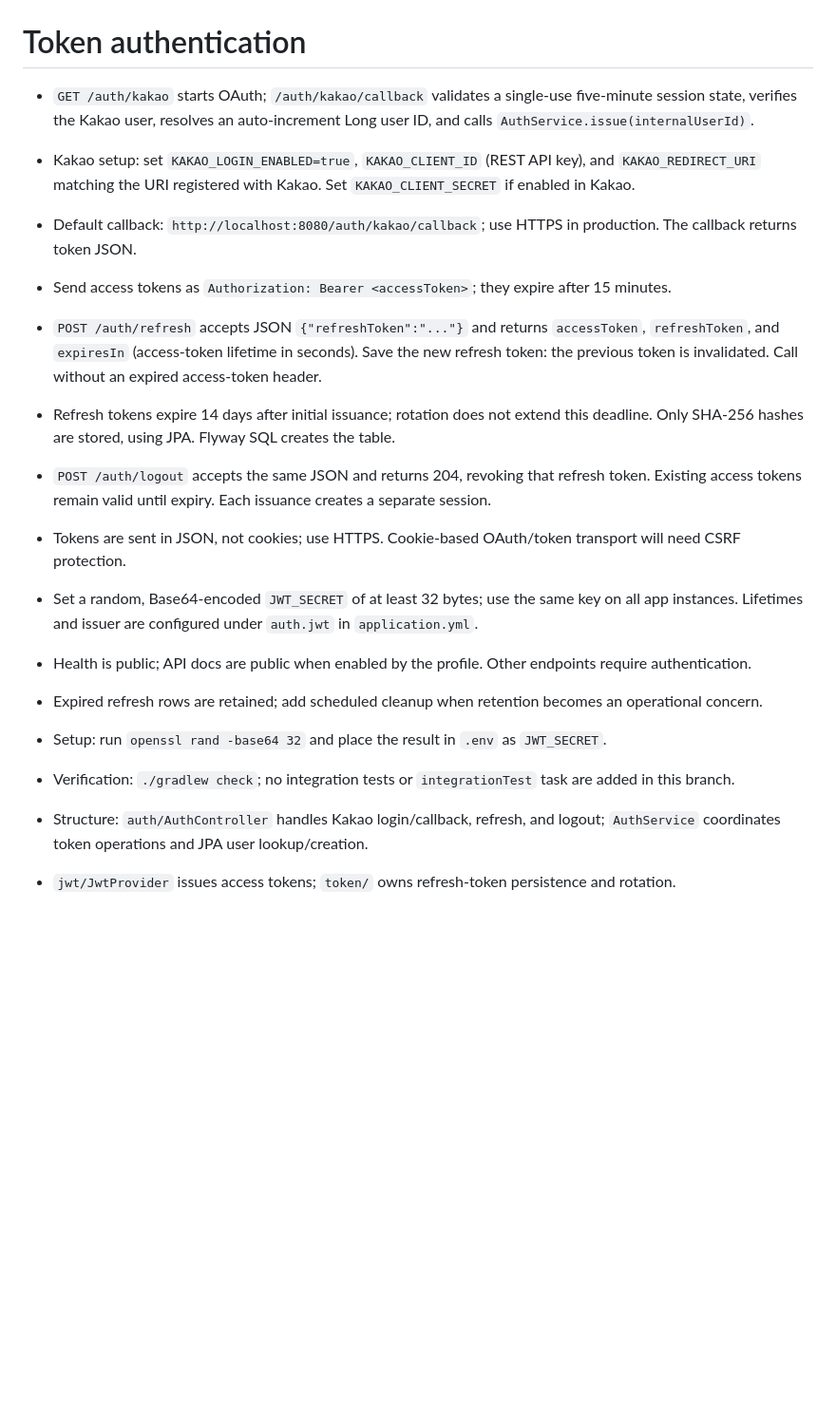
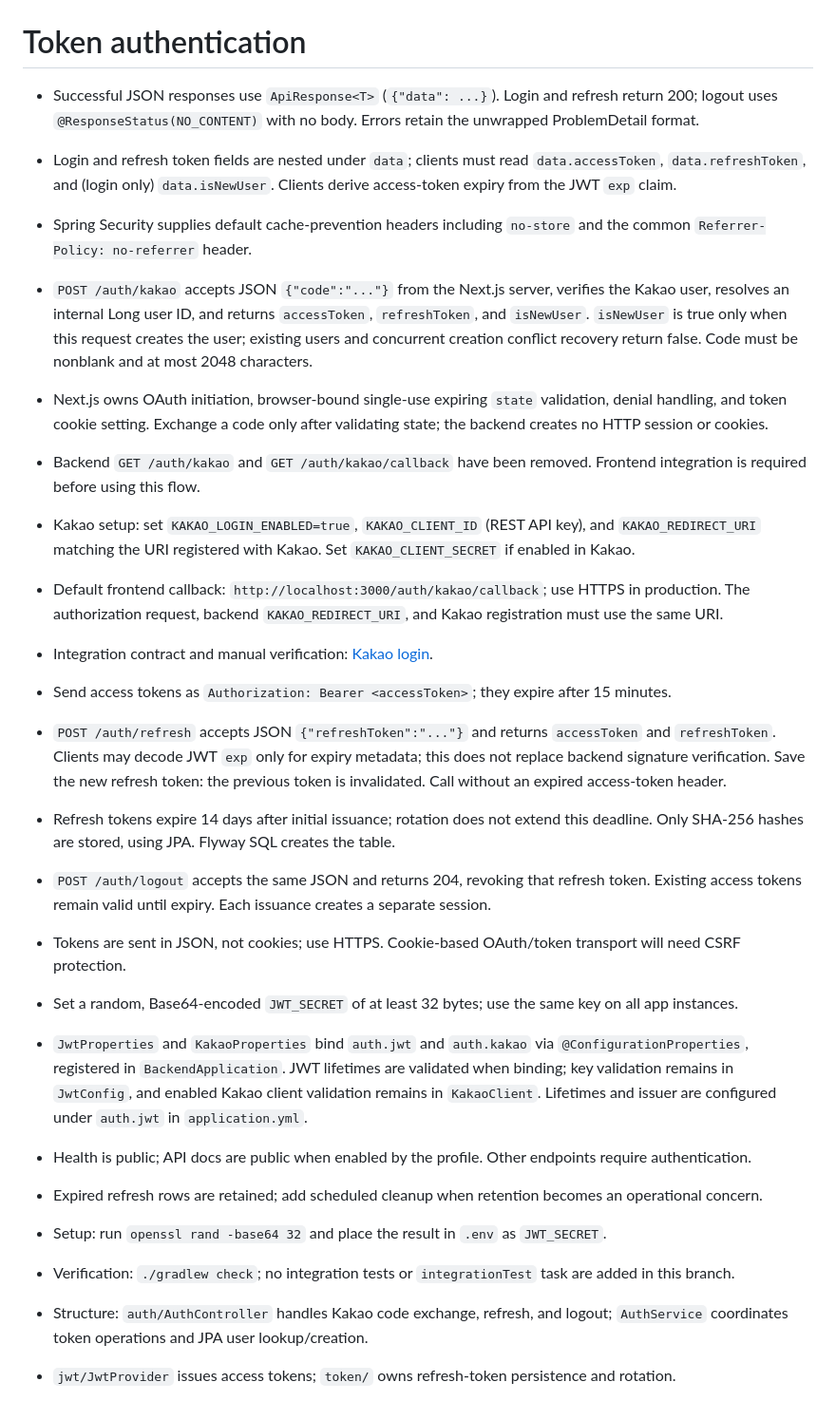
Before and after one commit to swyp-web15-3team/backend, a Markdown page: .agents/docs/auth.md, the part around the change. Shown at 95% size. Drawn GitHub-style; blank space fills up the shorter version.

Commit message:
docs: reflect modifed auth logic

```diff
--- a/.agents/docs/auth.md
+++ b/.agents/docs/auth.md
@@ -1,11 +1,18 @@
 # Token authentication
 
-- `GET /auth/kakao` starts OAuth; `/auth/kakao/callback` validates a single-use five-minute session state, verifies the Kakao user, resolves an auto-increment Long user ID, and calls `AuthService.issue(internalUserId)`.
+- Successful JSON responses use `ApiResponse<T>` (`{"data": ...}`). Login and refresh return 200; logout uses `@ResponseStatus(NO_CONTENT)` with no body. Errors retain the unwrapped ProblemDetail format.
+- Login and refresh token fields are nested under `data`; clients must read `data.accessToken`, `data.refreshToken`, and (login only) `data.isNewUser`. Clients derive access-token expiry from the JWT `exp` claim.
+- Spring Security supplies default cache-prevention headers including `no-store` and the common `Referrer-Policy: no-referrer` header.
+- `POST /auth/kakao` accepts JSON `{"code":"..."}` from the Next.js server, verifies the Kakao user, resolves an internal Long user ID, and returns `accessToken`, `refreshToken`, and `isNewUser`. `isNewUser` is true only when this request creates the user; existing users and concurrent creation conflict recovery return false. Code must be nonblank and at most 2048 characters.
+- Next.js owns OAuth initiation, browser-bound single-use expiring `state` validation, denial handling, and token cookie setting. Exchange a code only after validating state; the backend creates no HTTP session or cookies.
+- Backend `GET /auth/kakao` and `GET /auth/kakao/callback` have been removed. Frontend integration is required before using this flow.
 - Kakao setup: set `KAKAO_LOGIN_ENABLED=true`, `KAKAO_CLIENT_ID` (REST API key), and `KAKAO_REDIRECT_URI` matching the URI registered with Kakao. Set `KAKAO_CLIENT_SECRET` if enabled in Kakao.
-- Default callback: `http://localhost:8080/auth/kakao/callback`; use HTTPS in production. The callback returns token JSON.
+- Default frontend callback: `http://localhost:3000/auth/kakao/callback`; use HTTPS in production. The authorization request, backend `KAKAO_REDIRECT_URI`, and Kakao registration must use the same URI.
+- Integration contract and manual verification: [Kakao login](../../tools/kakao-login/README.md).
 - Send access tokens as `Authorization: Bearer <accessToken>`; they expire after 15 minutes.
 - `POST /auth/refresh` accepts JSON `{"refreshToken":"..."}` and returns
-  `accessToken`, `refreshToken`, and `expiresIn` (access-token lifetime in seconds).
+  `accessToken` and `refreshToken`. Clients may decode JWT `exp` only for expiry metadata;
+  this does not replace backend signature verification.
   Save the new refresh token: the previous token is invalidated. Call without an expired access-token header.
 - Refresh tokens expire 14 days after initial issuance; rotation does not extend this deadline.
   Only SHA-256 hashes are stored, using JPA. Flyway SQL creates the table.
@@ -13,6 +20,7 @@
   Existing access tokens remain valid until expiry. Each issuance creates a separate session.
 - Tokens are sent in JSON, not cookies; use HTTPS. Cookie-based OAuth/token transport will need CSRF protection.
 - Set a random, Base64-encoded `JWT_SECRET` of at least 32 bytes; use the same key on all app instances.
+- `JwtProperties` and `KakaoProperties` bind `auth.jwt` and `auth.kakao` via `@ConfigurationProperties`, registered in `BackendApplication`. JWT lifetimes are validated when binding; key validation remains in `JwtConfig`, and enabled Kakao client validation remains in `KakaoClient`.
   Lifetimes and issuer are configured under `auth.jwt` in `application.yml`.
 - Health is public; API docs are public when enabled by the profile. Other endpoints require authentication.
 - Expired refresh rows are retained; add scheduled cleanup when retention becomes an operational concern.
@@ -20,7 +28,7 @@
 - Setup: run `openssl rand -base64 32` and place the result in `.env` as `JWT_SECRET`.
 - Verification: `./gradlew check`; no integration tests or `integrationTest` task are added in this branch.
 
-- Structure: `auth/AuthController` handles Kakao login/callback, refresh, and logout; `AuthService` coordinates token operations and JPA user lookup/creation.
+- Structure: `auth/AuthController` handles Kakao code exchange, refresh, and logout; `AuthService` coordinates token operations and JPA user lookup/creation.
 - `jwt/JwtProvider` issues access tokens; `token/` owns refresh-token persistence and rotation.
 - `global/security/SecurityConfig` owns HTTP authorization, CSRF/session policy, and Resource Server JWT authentication.
 - `auth/jwt/JwtConfig` provides the clock, signing key, encoder, decoder, and issuer validation.
```
